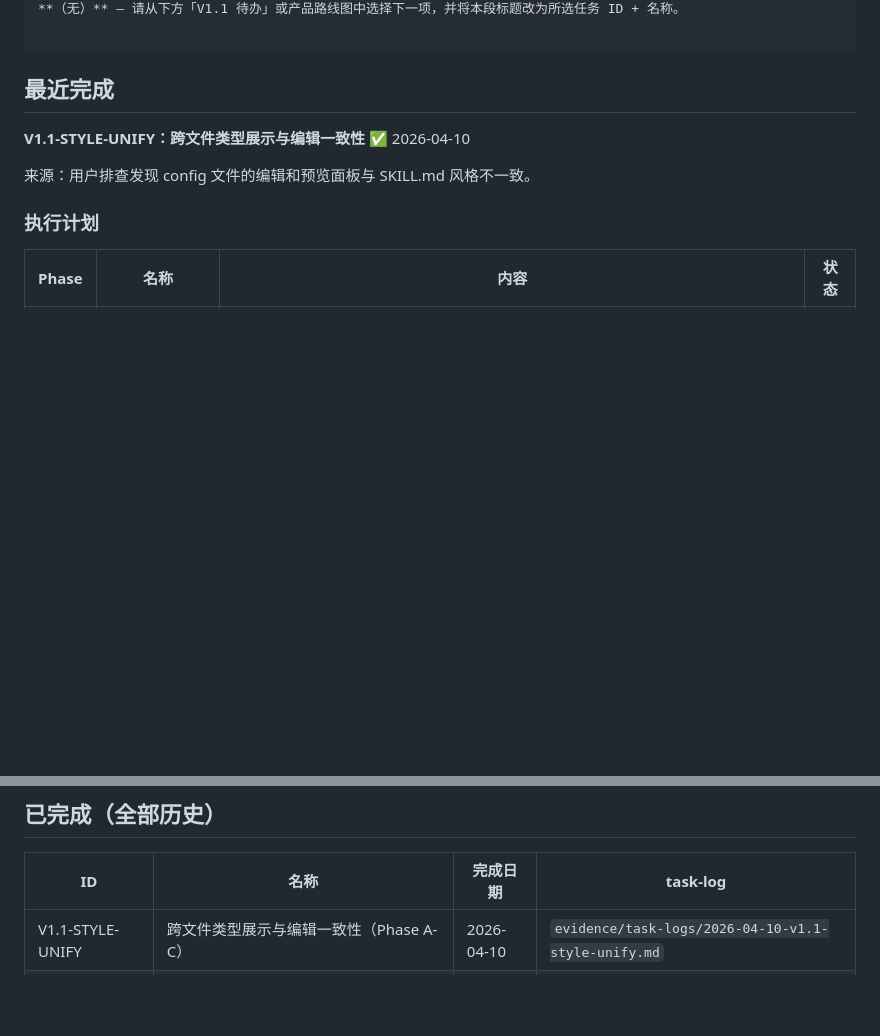
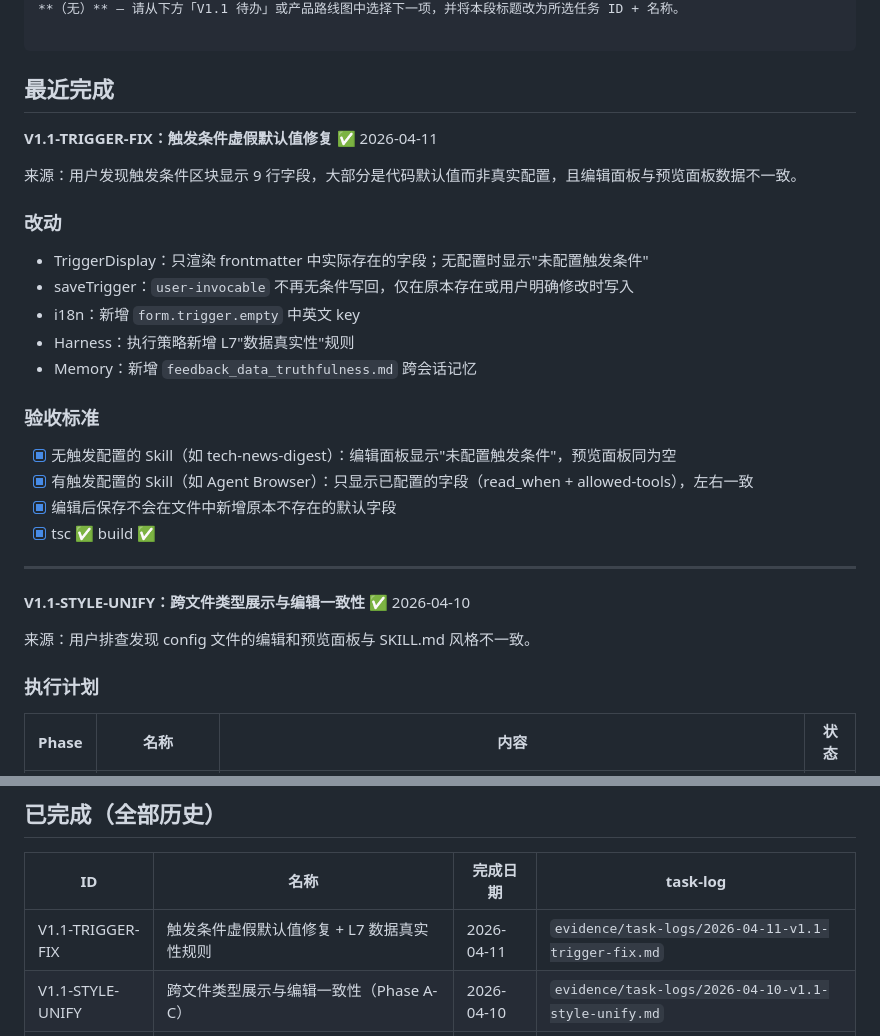
Before and after one commit to cypsh1/SkillForge, a Markdown page: project-harness/workflow/backlog.md, 2 parts joined by grey strips. Drawn GitHub-style; blank space fills up the shorter version.

Commit message:
chore: update harness — V1.1-TRIGGER-FIX completed, L7 rule added
Co-Authored-By: Claude Opus 4.6 (1M context) <noreply@anthropic.com>

```diff
--- a/project-harness/workflow/backlog.md
+++ b/project-harness/workflow/backlog.md
@@ -25,6 +25,27 @@ last_updated: 2026-04-09
 ---
 
 ## 最近完成
+
+**V1.1-TRIGGER-FIX：触发条件虚假默认值修复** ✅ 2026-04-11
+
+来源：用户发现触发条件区块显示 9 行字段，大部分是代码默认值而非真实配置，且编辑面板与预览面板数据不一致。
+
+### 改动
+
+- TriggerDisplay：只渲染 frontmatter 中实际存在的字段；无配置时显示"未配置触发条件"
+- saveTrigger：`user-invocable` 不再无条件写回，仅在原本存在或用户明确修改时写入
+- i18n：新增 `form.trigger.empty` 中英文 key
+- Harness：执行策略新增 L7"数据真实性"规则
+- Memory：新增 `feedback_data_truthfulness.md` 跨会话记忆
+
+### 验收标准
+
+- [x] 无触发配置的 Skill（如 tech-news-digest）：编辑面板显示"未配置触发条件"，预览面板同为空
+- [x] 有触发配置的 Skill（如 Agent Browser）：只显示已配置的字段（read_when + allowed-tools），左右一致
+- [x] 编辑后保存不会在文件中新增原本不存在的默认字段
+- [x] tsc ✅ build ✅
+
+---
 
 **V1.1-STYLE-UNIFY：跨文件类型展示与编辑一致性** ✅ 2026-04-10
 
@@ -310,6 +331,7 @@ V1-4/V1-5 完成后、发布前执行。
 
 | ID | 名称 | 完成日期 | task-log |
 |---|---|---|---|
+| V1.1-TRIGGER-FIX | 触发条件虚假默认值修复 + L7 数据真实性规则 | 2026-04-11 | `evidence/task-logs/2026-04-11-v1.1-trigger-fix.md` |
 | V1.1-STYLE-UNIFY | 跨文件类型展示与编辑一致性（Phase A-C） | 2026-04-10 | `evidence/task-logs/2026-04-10-v1.1-style-unify.md` |
 | V1.1-SCHEMA-EDIT | schema.json 可编辑 | 2026-04-10 | `evidence/task-logs/2026-04-10-v1.1-schema-edit.md` |
 | V1-5 | 代码分割 | 2026-04-08 | `evidence/task-logs/2026-04-08-v1-5-code-splitting.md` |
```
Also changed, not shown: project-harness/context/current-state.md (+5 -1 lines), 1 other file.
